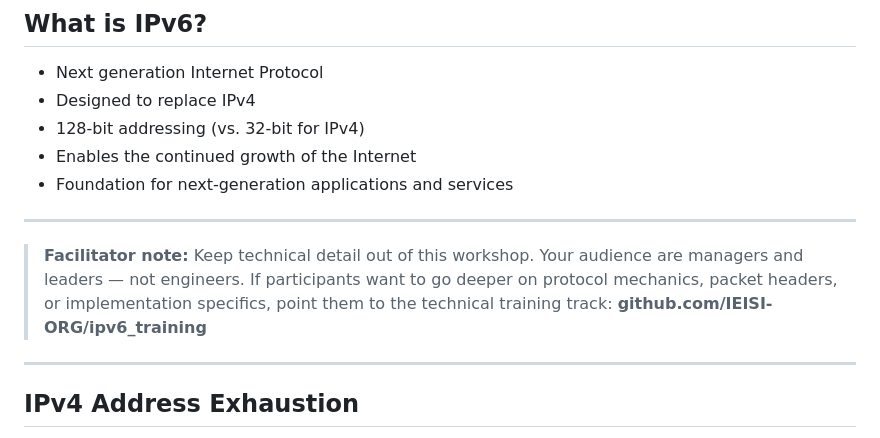
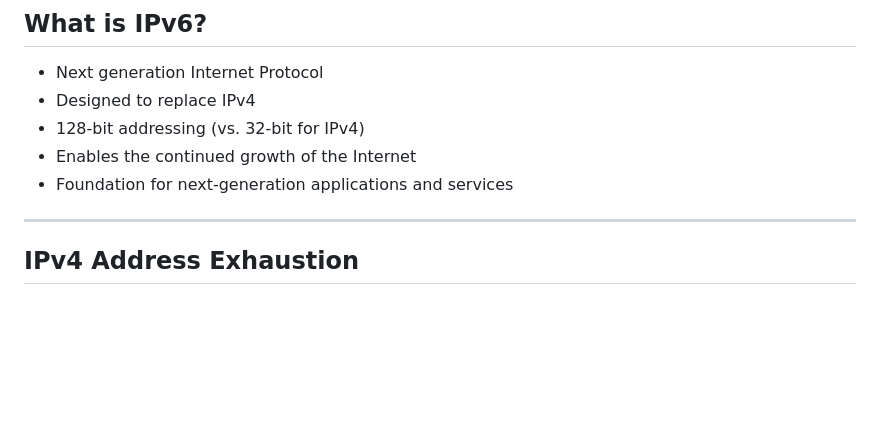
Before and after one commit to IEISI-ORG/ipv6_leaders, a Markdown page: ipv6-marp-slide-deck.md, the part around the change. GitHub-like rendering; blank space fills up the shorter version.

Commit message:
content(workshop): facilitator note becomes presenter note
Co-Authored-By: Claude Fable 5.1 <noreply@anthropic.com>

```diff
--- a/ipv6-marp-slide-deck.md
+++ b/ipv6-marp-slide-deck.md
@@ -58,14 +58,9 @@ img.logo { position: absolute; left: 40px; top: 50%; transform: translateY(-50%)
 - Enables the continued growth of the Internet
 - Foundation for next-generation applications and services
 
----
-
-> **Facilitator note:** Keep technical detail out of this workshop.
-> Your audience are managers and leaders — not engineers.
-> If participants want to go deeper on protocol mechanics, packet headers, or implementation specifics, point them to the technical training track:
-> **github.com/IEISI-ORG/ipv6_training**
-
-<!-- _class: lead -->
+<!--
+Facilitator note: keep technical detail out of this workshop. The audience are managers and leaders, not engineers. For protocol mechanics, point them to the technical track: github.com/IEISI-ORG/ipv6_training
+-->
 
 ---
 
```
